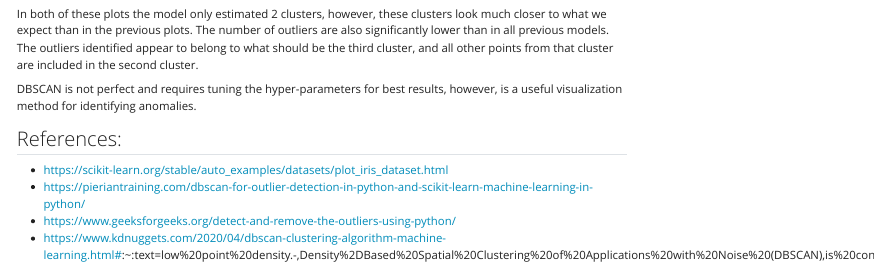
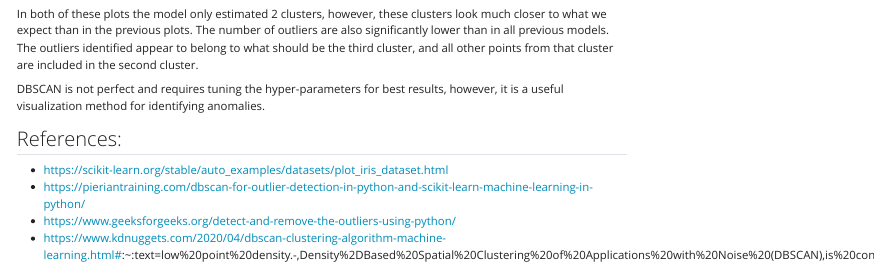
Before and after one commit to sarahramboyong/CS5805-Blog, a Quarto document (posts/5-anomaly/index.qmd): the page in a window 1100 px wide, from 3820 px down. Rendered offline with R 4.5, knitr and Pandoc in place of Quarto, with nearby package versions; long lines of code are wrapped.

Commit message:
check to fix clustering

```diff
--- a/posts/5-anomaly/index.qmd
+++ b/posts/5-anomaly/index.qmd
@@ -161,7 +161,7 @@ plt.show()
 
 In both of these plots the model only estimated 2 clusters, however, these clusters look much closer to what we expect than in the previous plots. The number of outliers are also significantly lower than in all previous models. The outliers identified appear to belong to what should be the third cluster, and all other points from that cluster are included in the second cluster.
 
-DBSCAN is not perfect and requires tuning the hyper-parameters for best results, however, is a useful visualization method for identifying anomalies.
+DBSCAN is not perfect and requires tuning the hyper-parameters for best results, however, it is a useful visualization method for identifying anomalies.
 
 ## References:
 * https://scikit-learn.org/stable/auto_examples/datasets/plot_iris_dataset.html
```
Also changed, not shown: posts/4-classification/index.qmd (+0 -1 lines), posts/5-anomaly/index.qmd (2 more changed lines), 1 other file.
